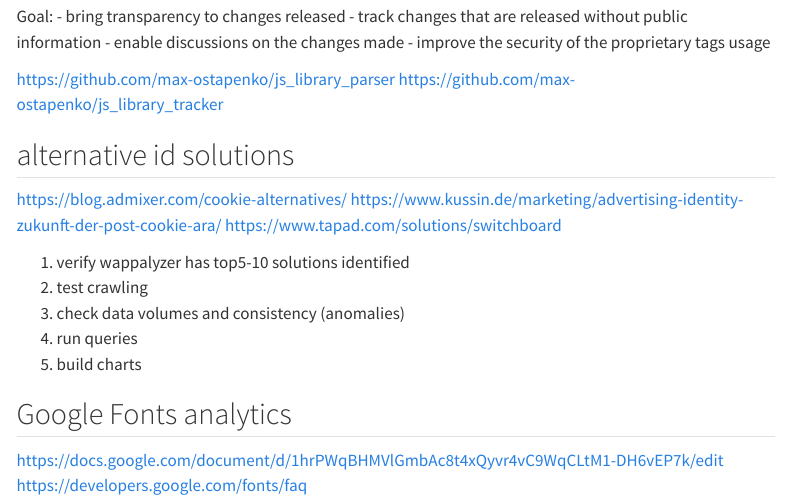
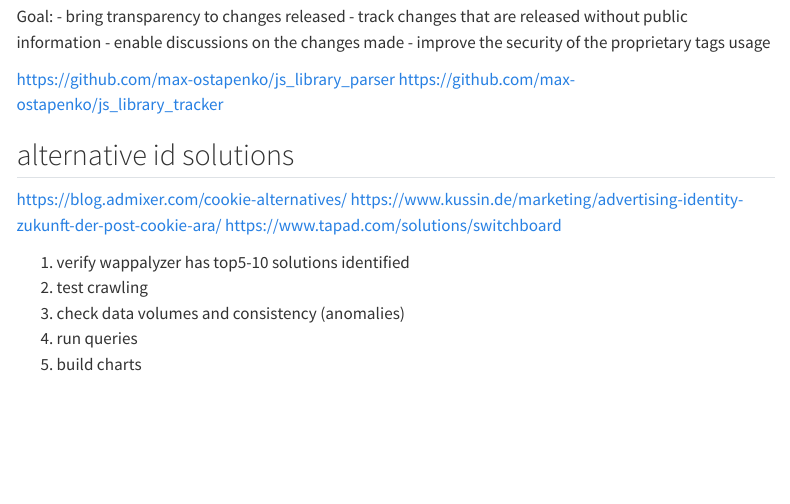
Before and after one commit to max-ostapenko/website-source, a Quarto document (src/posts/_drafts/index.qmd): the page in a window 1100 px wide, from 2140 px down. Rendered offline with R 4.5, knitr and Pandoc in place of Quarto, with nearby package versions; menus at the side of the page are left out.

Commit message:
discarded

```diff
--- a/src/posts/_drafts/index.qmd
+++ b/src/posts/_drafts/index.qmd
@@ -119,8 +119,3 @@
 3. check data volumes and consistency (anomalies)
 4. run queries
 5. build charts
-
-## Google Fonts analytics
-
-https://docs.google.com/document/d/1hrPWqBHMVlGmbAc8t4xQyvr4vC9WqCLtM1-DH6vEP7k/edit
-https://developers.google.com/fonts/faq
```
